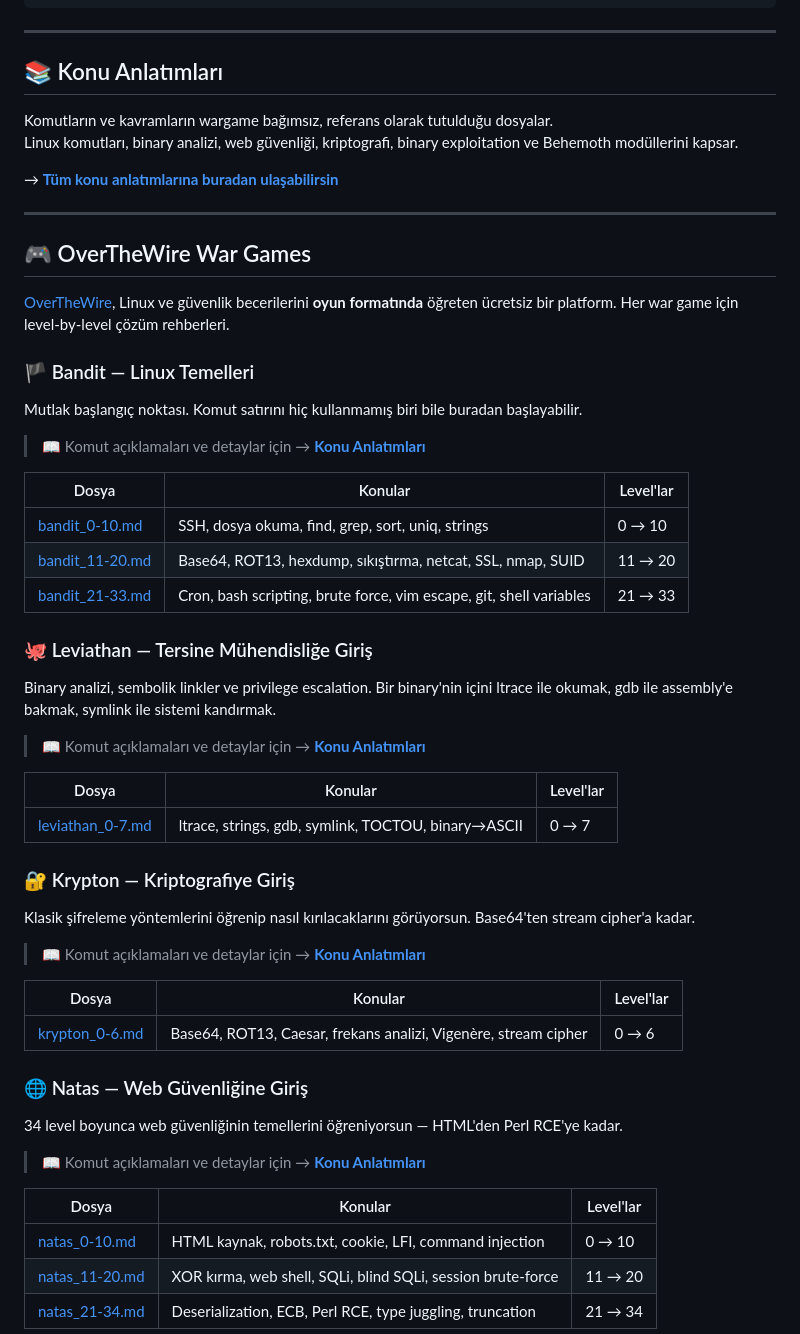
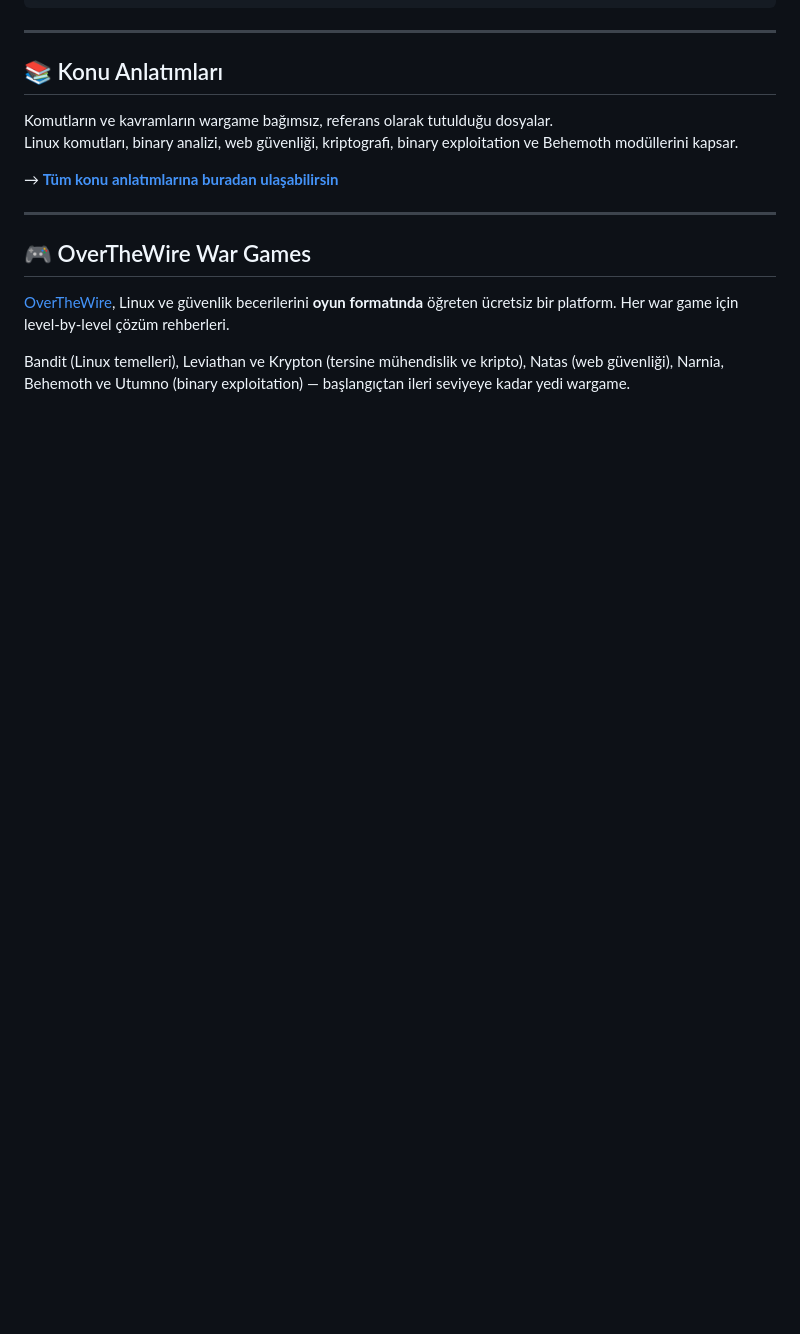
Before and after one commit to waitaseC137/linux_learning, a Markdown page: README.md, the part around one of its changes. Rendered like a GitHub page; blank space fills up the shorter version.

Commit message:
OverTheWire bölümü WARGAMES.md indeksine taşındı

```diff
--- a/README.md
+++ b/README.md
@@ -167,43 +167,5 @@ Linux komutları, binary analizi, web güvenliği, kriptografi, binary exploitat
 
 [OverTheWire](https://overthewire.org/wargames/), Linux ve güvenlik becerilerini **oyun formatında** öğreten ücretsiz bir platform. Her war game için level-by-level çözüm rehberleri.
 
-### 🏴 Bandit — Linux Temelleri
-Mutlak başlangıç noktası. Komut satırını hiç kullanmamış biri bile buradan başlayabilir.
+Bandit (Linux temelleri), Leviathan ve Krypton (tersine mühendislik ve kripto), Natas (web güvenliği), Narnia, Behemoth ve Utumno (binary exploitation) — başlangıçtan ileri seviyeye kadar yedi wargame.
 
-> 📖 Komut açıklamaları ve detaylar için → **[Konu Anlatımları](./konu_anlatimlari/KONU_ANLATIMLARI.md)**
-
-| Dosya | Konular | Level'lar |
-|---|---|---|
-| [bandit_0-10.md](./overthewire/bandit/bandit_0-10.md) | SSH, dosya okuma, find, grep, sort, uniq, strings | 0 → 10 |
-| [bandit_11-20.md](./overthewire/bandit/bandit_11-20.md) | Base64, ROT13, hexdump, sıkıştırma, netcat, SSL, nmap, SUID | 11 → 20 |
-| [bandit_21-33.md](./overthewire/bandit/bandit_21-33.md) | Cron, bash scripting, brute force, vim escape, git, shell variables | 21 → 33 |
-
-### 🐙 Leviathan — Tersine Mühendisliğe Giriş
-Binary analizi, sembolik linkler ve privilege escalation. Bir binary'nin içini ltrace ile okumak, gdb ile assembly'e bakmak, symlink ile sistemi kandırmak.
-
-> 📖 Komut açıklamaları ve detaylar için → **[Konu Anlatımları](./konu_anlatimlari/KONU_ANLATIMLARI.md)**
-
-| Dosya | Konular | Level'lar |
-|---|---|---|
-| [leviathan_0-7.md](./overthewire/leviathan/leviathan_0-7.md) | ltrace, strings, gdb, symlink, TOCTOU, binary→ASCII | 0 → 7 |
-
-### 🔐 Krypton — Kriptografiye Giriş
-Klasik şifreleme yöntemlerini öğrenip nasıl kırılacaklarını görüyorsun. Base64'ten stream cipher'a kadar.
-
-> 📖 Komut açıklamaları ve detaylar için → **[Konu Anlatımları](./konu_anlatimlari/KONU_ANLATIMLARI.md)**
-
-| Dosya | Konular | Level'lar |
-|---|---|---|
-| [krypton_0-6.md](./overthewire/krypton/krypton_0-6.md) | Base64, ROT13, Caesar, frekans analizi, Vigenère, stream cipher | 0 → 6 |
-
-### 🌐 Natas — Web Güvenliğine Giriş
-34 level boyunca web güvenliğinin temellerini öğreniyorsun — HTML'den Perl RCE'ye kadar.
-
-> 📖 Komut açıklamaları ve detaylar için → **[Konu Anlatımları](./konu_anlatimlari/KONU_ANLATIMLARI.md)**
-
-| Dosya | Konular | Level'lar |
-|---|---|---|
-| [natas_0-10.md](./overthewire/natas/natas_0-10.md) | HTML kaynak, robots.txt, cookie, LFI, command injection | 0 → 10 |
-| [natas_11-20.md](./overthewire/natas/natas_11-20.md) | XOR kırma, web shell, SQLi, blind SQLi, session brute-force | 11 → 20 |
-| [natas_21-34.md](./overthewire/natas/natas_21-34.md) | Deserialization, ECB, Perl RCE, type juggling, truncation | 21 → 34 |
-
```
Also changed, not shown: other parts of README.md (+1 -28 lines), overthewire/WARGAMES.md (added, +116 -0 lines).
